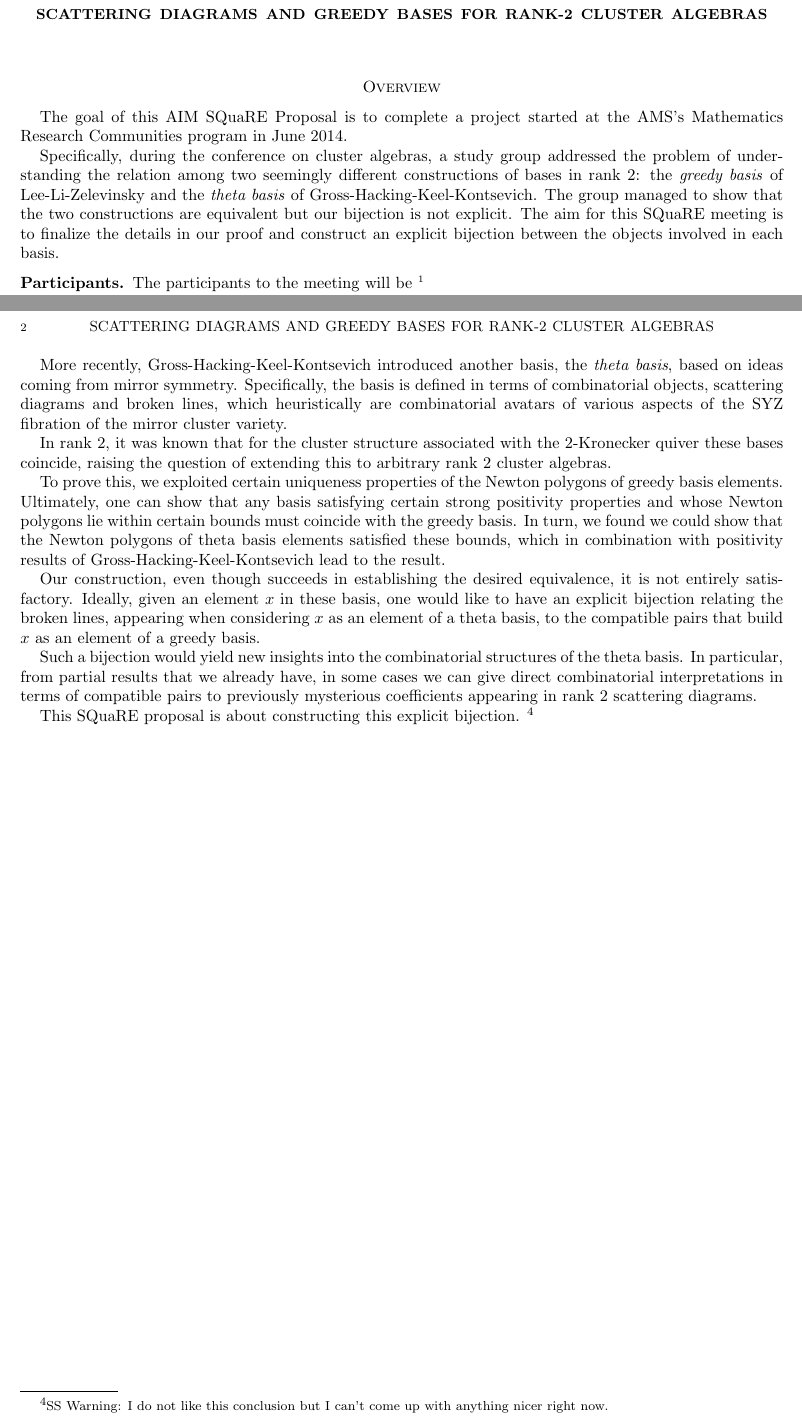
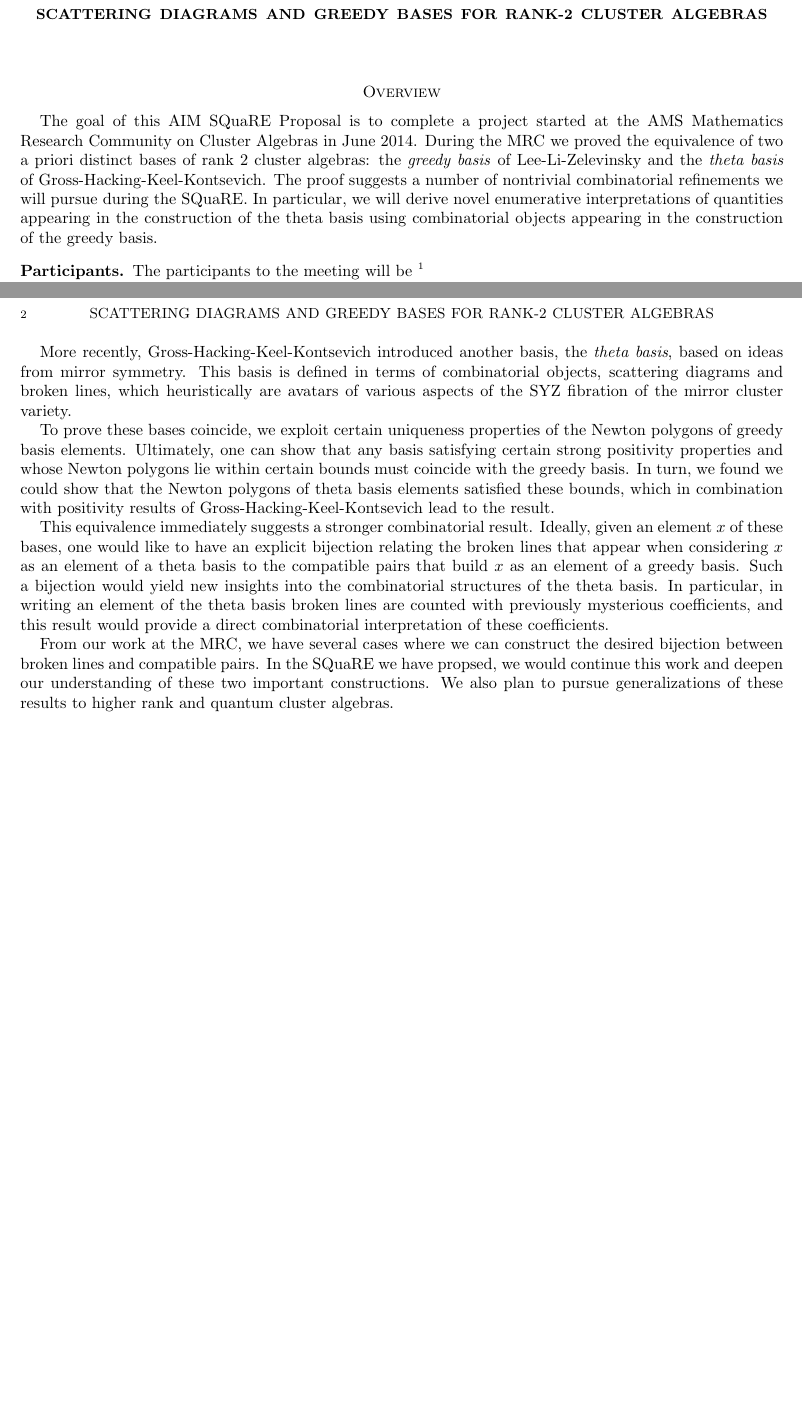
Before and after one commit to Etn40ff/square-2014, a LaTeX paper (application.tex): two parts of pages 1 and 2 of 2, joined at a grey line, cut so that both start at the same text, the shorter picture padded with empty space. Compiled offline with pdfLaTeX.

Commit message:
Update application.tex
Various revisions throughout, added Gregg's conclusion.

```diff
--- a/application.tex
+++ b/application.tex
@@ -19,16 +19,14 @@
 
   \section*{Overview}
     The goal of this AIM SQuaRE Proposal is to complete a project started at the
-    AMS's Mathematics Research Communities program in June 2014.
-
-    Specifically, during the conference on cluster algebras, a study group
-    addressed the problem of understanding the relation among two seemingly
-    different constructions of bases in rank 2: the \emph{greedy basis} of
+    AMS Mathematics Research Community on Cluster Algebras in June 2014.
+    During the MRC we proved the equivalence of two a priori
+    distinct bases of rank 2 cluster algebras: the \emph{greedy basis} of
     Lee-Li-Zelevinsky and the \emph{theta basis} of
-    Gross-Hacking-Keel-Kontsevich. The group managed to show that the two
-    constructions are equivalent but our bijection is not explicit. The aim for
-    this SQuaRE meeting is to finalize the details in our proof and construct an
-    explicit bijection between the objects involved in each basis.
+    Gross-Hacking-Keel-Kontsevich.  The proof suggests a number of nontrivial combinatorial refinements we will
+    pursue during the SQuaRE.  In particular, we will derive novel enumerative interpretations of quantities
+    appearing in the construction of the theta basis using combinatorial objects appearing
+    in the construction of the greedy basis.
 
   \subsection*{Participants}
     The participants to the meeting will be
@@ -84,16 +81,12 @@
     properties in a minimal, ``greedy'' way.
 
     More recently, Gross-Hacking-Keel-Kontsevich introduced another basis, the
-    \emph{theta basis}, based on ideas coming from mirror symmetry.  Specifically, the
+    \emph{theta basis}, based on ideas from mirror symmetry.  This
     basis is defined in terms of combinatorial objects, scattering diagrams and
-    broken lines, which heuristically are combinatorial avatars of various
+    broken lines, which heuristically are avatars of various
     aspects of the SYZ fibration of the mirror cluster variety.
 
-    In rank 2, it was known that for the cluster structure associated with the
-    2-Kronecker quiver these bases coincide, raising the question of extending
-    this to arbitrary rank 2 cluster algebras.
-
-    To prove this, we exploited certain uniqueness properties of the Newton
+    To prove these bases coincide, we exploit certain uniqueness properties of the Newton
     polygons of greedy basis elements.  Ultimately, one can show that any basis
     satisfying certain strong positivity properties and whose Newton polygons
     lie within certain bounds must coincide with the greedy basis.  In turn, we
@@ -101,20 +94,18 @@
     satisfied these bounds, which in combination with positivity results of
     Gross-Hacking-Keel-Kontsevich lead to the result.
 
-    Our construction, even though succeeds in establishing the desired
-    equivalence, it is not entirely satisfactory. Ideally, given an element $x$
-    in these basis, one would like to have an explicit bijection relating the
-    broken lines, appearing when considering $x$ as an element of a theta basis,
-    to the compatible pairs that build $x$ as an element of a greedy basis.
+    This equivalence immediately suggests a stronger combinatorial result. Ideally,
+    given an element $x$ of these bases, one would like to have an explicit bijection relating the
+    broken lines that appear when considering $x$ as an element of a theta basis
+    to the compatible pairs that build $x$ as an element of a greedy basis. Such a bijection
+    would yield new insights into the combinatorial structures
+    of the theta basis. In particular, in writing an element of the theta basis broken lines are counted with previously
+    mysterious coefficients, and this result would provide a direct combinatorial interpretation of these coefficients.
 
-    Such a bijection would yield new insights into the combinatorial structures
-    of the theta basis. In particular, from partial results that we already
-    have, in some cases we can give direct combinatorial interpretations in
-    terms of compatible pairs to previously mysterious coefficients appearing in
-    rank 2 scattering diagrams.
-
-    This SQuaRE proposal is about constructing this explicit bijection.
-    \sswarning{I do not like this conclusion but I can't come up with anything
-      nicer right now.}
+    From our work at the MRC, we have several
+    cases where we can construct the desired bijection between broken lines and compatible
+    pairs.   In the SQuaRE we have propsed, we would continue this work and deepen our understanding of these two important
+    constructions.  We also plan to pursue generalizations of these results to higher rank
+    and quantum cluster algebras.
 
 \end{document}
```
Also changed, not shown: application.tex (19 more changed lines).
